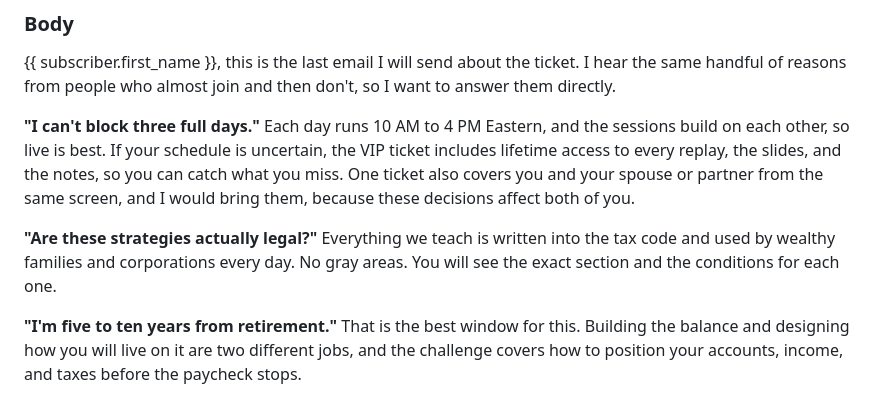
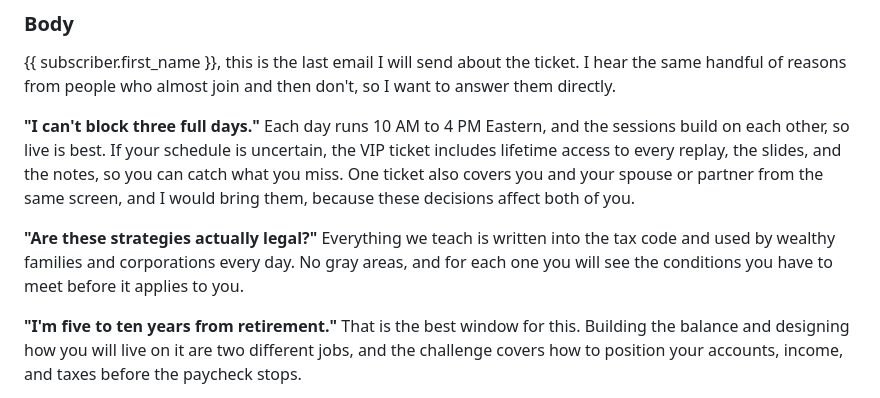
Before and after one commit to LEGACY-INVESTING-SHOW/october-2026-challenge, a Markdown page: emails/abandoned-cart-sequence.md, the part around the change. Rendered like a GitHub page.

Commit message:
Soften legality answer in abandoned-cart email 3
Co-Authored-By: Claude Fable 5.1 <noreply@anthropic.com>

```diff
--- a/emails/abandoned-cart-sequence.md
+++ b/emails/abandoned-cart-sequence.md
@@ -89,7 +89,7 @@ Preston
 
 **"I can't block three full days."** Each day runs 10 AM to 4 PM Eastern, and the sessions build on each other, so live is best. If your schedule is uncertain, the VIP ticket includes lifetime access to every replay, the slides, and the notes, so you can catch what you miss. One ticket also covers you and your spouse or partner from the same screen, and I would bring them, because these decisions affect both of you.
 
-**"Are these strategies actually legal?"** Everything we teach is written into the tax code and used by wealthy families and corporations every day. No gray areas. You will see the exact section and the conditions for each one.
+**"Are these strategies actually legal?"** Everything we teach is written into the tax code and used by wealthy families and corporations every day. No gray areas, and for each one you will see the conditions you have to meet before it applies to you.
 
 **"I'm five to ten years from retirement."** That is the best window for this. Building the balance and designing how you will live on it are two different jobs, and the challenge covers how to position your accounts, income, and taxes before the paycheck stops.
 
```
